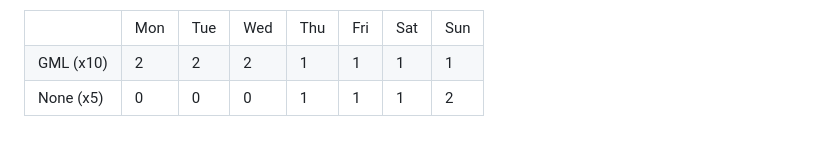
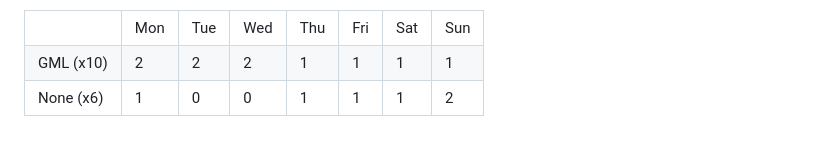
Before and after one commit to SalticHash/SalticHash, a Markdown page: README.md, the part around the change. Drawn GitHub-style.

Commit message:
NONE: Increase count

```diff
--- a/README.md
+++ b/README.md
@@ -70,8 +70,8 @@
             <td>1</td>
         </tr>
         <tr>
-            <td>None (x5)</td>
-            <td>0</td>
+            <td>None (x6)</td>
+            <td>1</td>
             <td>0</td>
             <td>0</td>
             <td>1</td>
```
